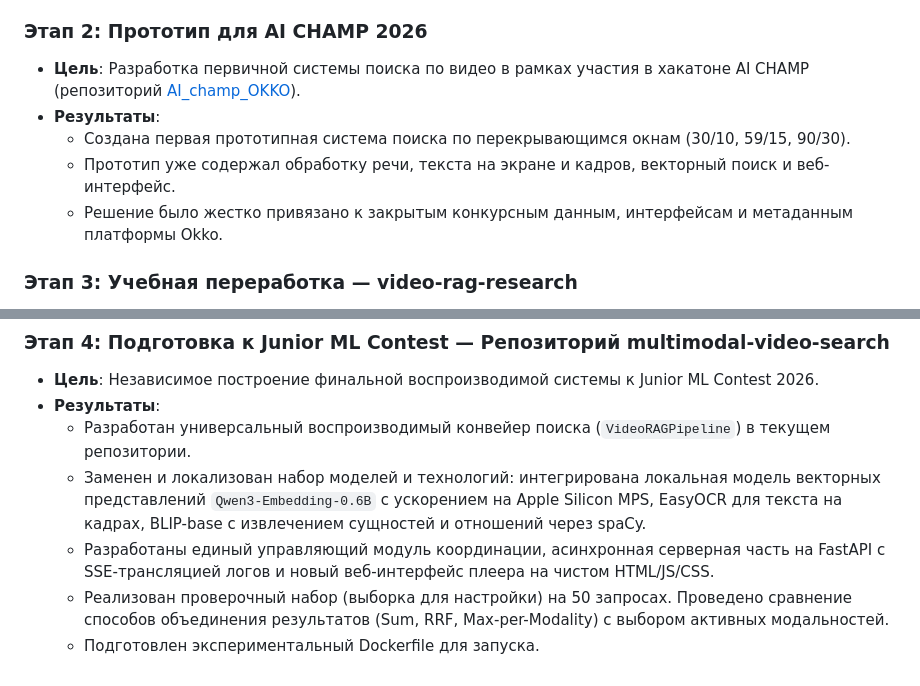
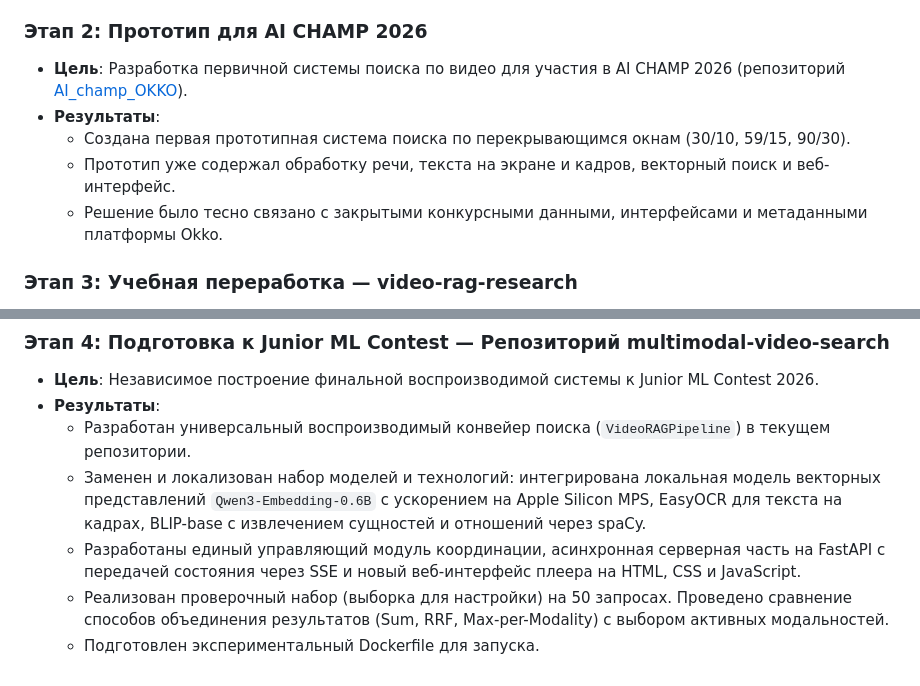
Before and after one commit to maxlyara1/multimodal-video-search, a Markdown page: PROJECT_HISTORY.md, 2 parts joined by grey strips. Drawn GitHub-style.

Commit message:
docs: finalize clean v27 release build

```diff
--- a/PROJECT_HISTORY.md
+++ b/PROJECT_HISTORY.md
@@ -9,11 +9,11 @@
   - Сборка и подготовка демонстрационных видеофрагментов (выполнено одногруппницей РАНХиГС).
 
 ### Этап 2: Прототип для AI CHAMP 2026
-* **Цель**: Разработка первичной системы поиска по видео в рамках участия в хакатоне AI CHAMP (репозиторий [AI_champ_OKKO](https://github.com/maxlyara1/AI_champ_OKKO)).
+* **Цель**: Разработка первичной системы поиска по видео для участия в AI CHAMP 2026 (репозиторий [AI_champ_OKKO](https://github.com/maxlyara1/AI_champ_OKKO)).
 * **Результаты**:
   - Создана первая прототипная система поиска по перекрывающимся окнам (30/10, 59/15, 90/30).
   - Прототип уже содержал обработку речи, текста на экране и кадров, векторный поиск и веб-интерфейс.
-  - Решение было жестко привязано к закрытым конкурсным данным, интерфейсам и метаданным платформы Okko.
+  - Решение было тесно связано с закрытыми конкурсными данными, интерфейсами и метаданными платформы Okko.
 
 ### Этап 3: Учебная переработка — video-rag-research
 * **Цель**: Устранение привязки к конкурсу и адаптация под любые видеофайлы в качестве учебного проекта (репозиторий [video-rag-research](https://github.com/maxlyara1/video-rag-research)).
@@ -27,6 +27,6 @@
 * **Результаты**:
   - Разработан универсальный воспроизводимый конвейер поиска (`VideoRAGPipeline`) в текущем репозитории.
   - Заменен и локализован набор моделей и технологий: интегрирована локальная модель векторных представлений `Qwen3-Embedding-0.6B` с ускорением на Apple Silicon MPS, EasyOCR для текста на кадрах, BLIP-base с извлечением сущностей и отношений через spaCy.
-  - Разработаны единый управляющий модуль координации, асинхронная серверная часть на FastAPI с SSE-трансляцией логов и новый веб-интерфейс плеера на чистом HTML/JS/CSS.
+  - Разработаны единый управляющий модуль координации, асинхронная серверная часть на FastAPI с передачей состояния через SSE и новый веб-интерфейс плеера на HTML, CSS и JavaScript.
   - Реализован проверочный набор (выборка для настройки) на 50 запросах. Проведено сравнение способов объединения результатов (Sum, RRF, Max-per-Modality) с выбором активных модальностей.
   - Подготовлен экспериментальный Dockerfile для запуска.
```
